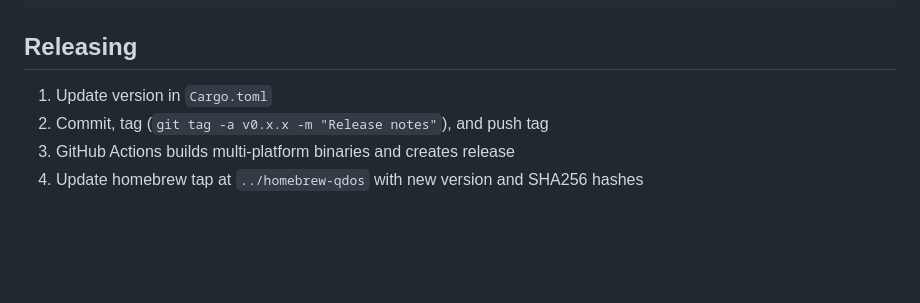
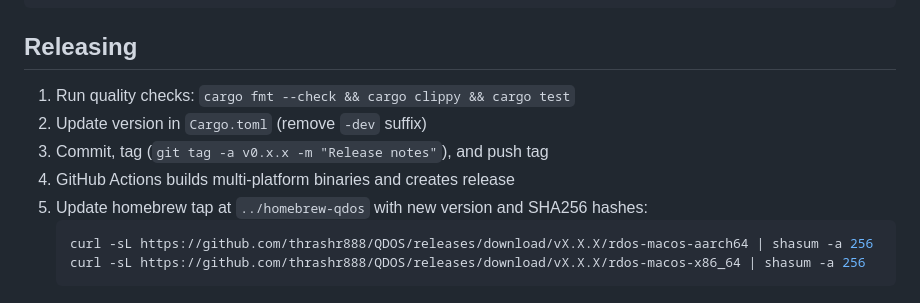
Before and after one commit to thrashr888/QDOS, a Markdown page: CLAUDE.md, the part around the change. GitHub-like rendering; blank space fills up the shorter version.

Commit message:
Add pre-release quality checks to release instructions

````diff
--- a/CLAUDE.md
+++ b/CLAUDE.md
@@ -168,7 +168,12 @@ plugin_manager.register(Box::new(MyPlugin::new()));
 
 ## Releasing
 
-1. Update version in `Cargo.toml`
-2. Commit, tag (`git tag -a v0.x.x -m "Release notes"`), and push tag
-3. GitHub Actions builds multi-platform binaries and creates release
-4. Update homebrew tap at `../homebrew-qdos` with new version and SHA256 hashes
+1. Run quality checks: `cargo fmt --check && cargo clippy && cargo test`
+2. Update version in `Cargo.toml` (remove `-dev` suffix)
+3. Commit, tag (`git tag -a v0.x.x -m "Release notes"`), and push tag
+4. GitHub Actions builds multi-platform binaries and creates release
+5. Update homebrew tap at `../homebrew-qdos` with new version and SHA256 hashes:
+   ```bash
+   curl -sL https://github.com/thrashr888/QDOS/releases/download/vX.X.X/rdos-macos-aarch64 | shasum -a 256
+   curl -sL https://github.com/thrashr888/QDOS/releases/download/vX.X.X/rdos-macos-x86_64 | shasum -a 256
+   ```
````
